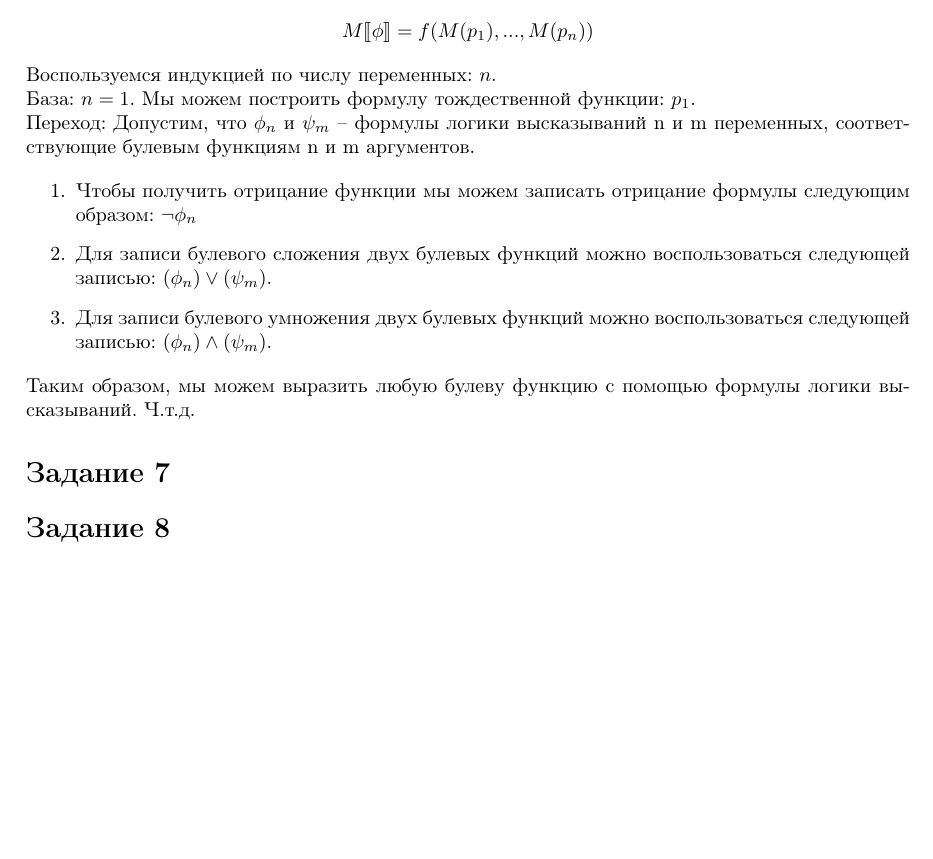
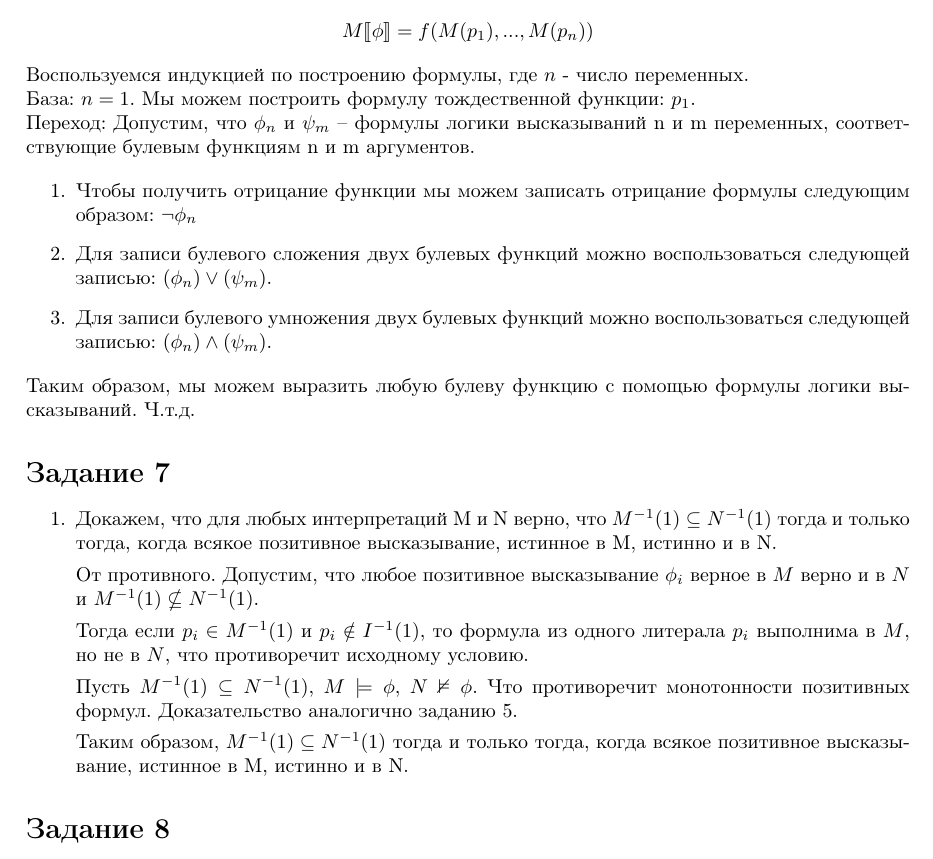
Before and after one commit to m-sedl/ACMLAT, a LaTeX document (HW 1.tex): part of page 4 of 5, cut so that both start at the same text, the shorter picture padded with empty space. Compiled offline with pdfLaTeX.

Commit message:
Добавил первый вариант 7 задания

```diff
--- a/HW 1.tex
+++ b/HW 1.tex
@@ -293,7 +293,7 @@
 имеет место
 \[M \llbracket \phi \rrbracket = f(M(p_1), ..., M(p_n))\]
 
-Воспользуемся индукцией по числу переменных: \(n\).
+Воспользуемся индукцией по построению формулы, где \(n\) - число переменных.
 
 База: \(n = 1\).
 Мы можем построить формулу тождественной функции: \(p_1\).
@@ -317,6 +317,23 @@
 Таким образом, мы можем выразить любую булеву функцию
 с помощью формулы логики высказываний. Ч.т.д.
 \section*{Задание 7}
+\begin{enumerate}
+    \item
+    Докажем, что для любых интерпретаций M и N верно, что \(M^{-1}(1) \subseteq N^{-1}(1)\)
+    тогда и только тогда, когда всякое позитивное высказывание, истинное в M, истинно и в N.
+
+    От противного. Допустим, что любое позитивное высказывание \(\phi_i\) верное в
+    \(M\) верно и в \(N\) и \(M^{-1}(1) \nsubseteq N^{-1}(1)\).
+
+    Тогда если \(p_i \in M^{-1}(1)\) и \(p_i \notin I^{-1}(1)\), то формула из одного литерала \(p_i\)
+    выполнима в \(M\), но не в \(N\), что противоречит исходному условию.
+
+    Пусть \(M^{-1}(1) \subseteq N^{-1}(1)\), \(M \models \phi\), \(N \nvDash \phi\).
+    Что противоречит монотонности позитивных формул. Доказательство аналогично заданию 5.
+
+    Таким образом, \(M^{-1}(1) \subseteq N^{-1}(1)\) тогда и только тогда,
+    когда всякое позитивное высказывание, истинное в M, истинно и в N.
+\end{enumerate}
 
 \section*{Задание 8}
 Пусть \(\phi\) -- выполнимая формула над счётном множеством переменных, а
```
